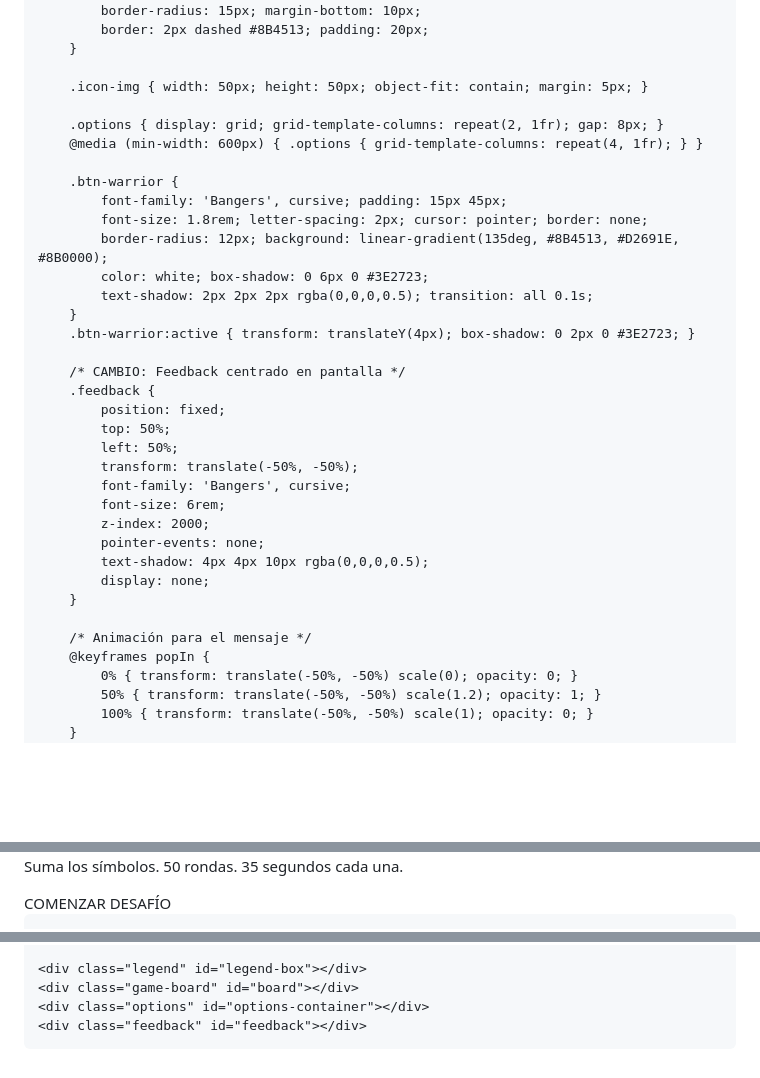
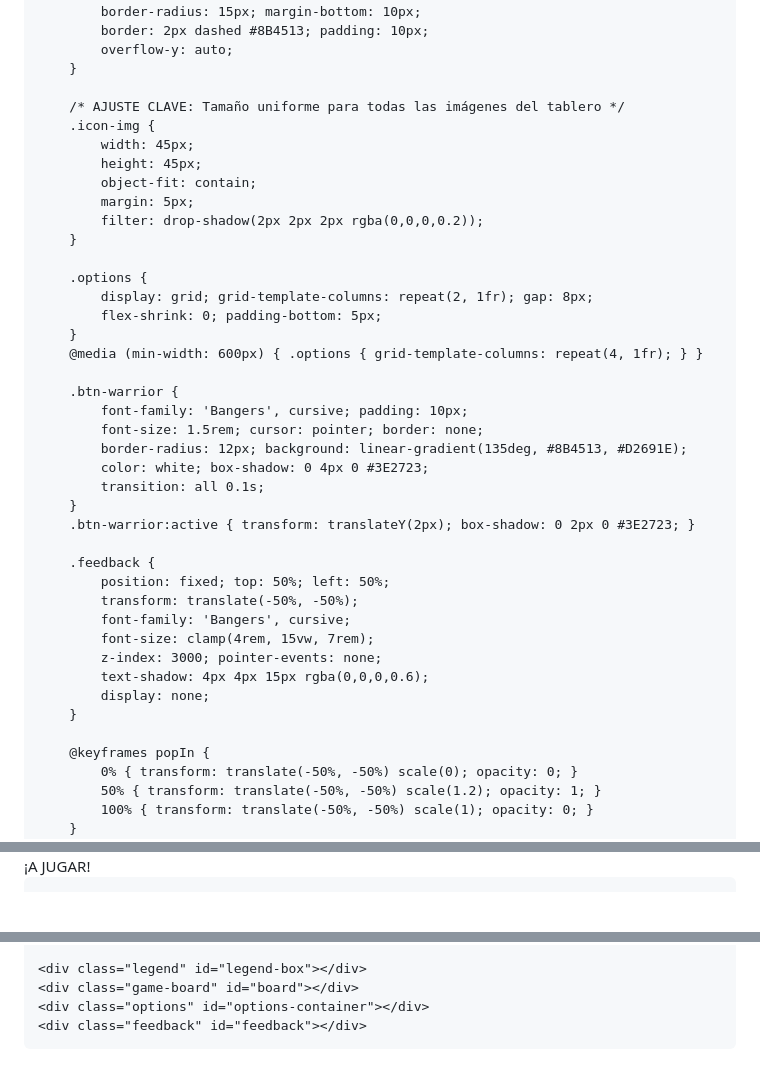
Before and after one commit to mateamigos/desafioafrica, a Markdown page: README.md, 3 parts joined by grey strips. Drawn GitHub-style; blank space fills up the shorter version.

```diff
--- a/README.md
+++ b/README.md
@@ -109,37 +87,43 @@
             background: rgba(255, 248, 235, 0.95);
             border-radius: 15px; margin-bottom: 10px;
-            border: 2px dashed #8B4513; padding: 20px;
+            border: 2px dashed #8B4513; padding: 10px;
+            overflow-y: auto;
         }
 
-        .icon-img { width: 50px; height: 50px; object-fit: contain; margin: 5px; }
+        /* AJUSTE CLAVE: Tamaño uniforme para todas las imágenes del tablero */
+        .icon-img {
+            width: 45px;
+            height: 45px;
+            object-fit: contain;
+            margin: 5px;
+            filter: drop-shadow(2px 2px 2px rgba(0,0,0,0.2));
+        }
 
-        .options { display: grid; grid-template-columns: repeat(2, 1fr); gap: 8px; }
+        .options {
+            display: grid; grid-template-columns: repeat(2, 1fr); gap: 8px;
+            flex-shrink: 0; padding-bottom: 5px;
+        }
         @media (min-width: 600px) { .options { grid-template-columns: repeat(4, 1fr); } }
 
         .btn-warrior {
-            font-family: 'Bangers', cursive; padding: 15px 45px;
-            font-size: 1.8rem; letter-spacing: 2px; cursor: pointer; border: none;
-            border-radius: 12px; background: linear-gradient(135deg, #8B4513, #D2691E, #8B0000);
-            color: white; box-shadow: 0 6px 0 #3E2723;
-            text-shadow: 2px 2px 2px rgba(0,0,0,0.5); transition: all 0.1s;
+            font-family: 'Bangers', cursive; padding: 10px;
+            font-size: 1.5rem; cursor: pointer; border: none;
+            border-radius: 12px; background: linear-gradient(135deg, #8B4513, #D2691E);
+            color: white; box-shadow: 0 4px 0 #3E2723;
+            transition: all 0.1s;
         }
-        .btn-warrior:active { transform: translateY(4px); box-shadow: 0 2px 0 #3E2723; }
+        .btn-warrior:active { transform: translateY(2px); box-shadow: 0 2px 0 #3E2723; }
 
-        /* CAMBIO: Feedback centrado en pantalla */
         .feedback {
-            position: fixed;
-            top: 50%;
-            left: 50%;
+            position: fixed; top: 50%; left: 50%;
             transform: translate(-50%, -50%);
             font-family: 'Bangers', cursive;
-            font-size: 6rem;
-            z-index: 2000;
-            pointer-events: none;
-            text-shadow: 4px 4px 10px rgba(0,0,0,0.5);
+            font-size: clamp(4rem, 15vw, 7rem);
+            z-index: 3000; pointer-events: none;
+            text-shadow: 4px 4px 15px rgba(0,0,0,0.6);
             display: none;
         }
 
-        /* Animación para el mensaje */
         @keyframes popIn {
             0% { transform: translate(-50%, -50%) scale(0); opacity: 0; }
             50% { transform: translate(-50%, -50%) scale(1.2); opacity: 1; }
@@ -164,6 +148,5 @@
         </div>
-        <p style="font-family: 'Segoe UI'; margin-bottom: 25px;">Suma los símbolos. 50 rondas. 35 segundos cada una.</p>
-        <button class="btn-warrior" onclick="startGame()">COMENZAR DESAFÍO</button>
+        <button class="btn-warrior" style="padding: 15px 30px;" onclick="startGame()">¡A JUGAR!</button>
     </div>
 
     <div id="final-screen">
@@ -199,26 +182,21 @@
     let currentResult = 0, score = 0, round = 1, timeLeft = 35, timerInterval;
     const music = document.getElementById('bg-music');
     const muteBtn = document.getElementById('mute-control');
+    const legendBox = document.getElementById('legend-box');
 
-    const legendBox = document.getElementById('legend-box');
     items.forEach(item => {
         legendBox.innerHTML += `<div class="legend-item"><img src="${item.img}" class="legend-img"> = ${item.val.toLocaleString('es-ES')}</div>`;
     });
 
     function toggleMusic() {
-        if (music.paused) {
-            music.play();
-            muteBtn.innerText = "🔊";
-        } else {
-            music.pause();
-            muteBtn.innerText = "🔇";
-        }
+        if (music.paused) { music.play(); muteBtn.innerText = "🔊"; }
+        else { music.pause(); muteBtn.innerText = "🔇"; }
     }
 
     function startGame() {
         document.getElementById('start-screen').style.display = 'none';
-        music.volume = 0.4;
-        music.play().catch(() => console.log("Audio requiere interacción"));
+        music.volume = 0.3;
+        music.play().catch(() => {});
         initGame();
     }
 
@@ -229,7 +207,7 @@
         timerInterval = setInterval(() => {
             timeLeft--;
             updateTimerBar();
-            if (timeLeft <= 0) { clearInterval(timerInterval); checkAnswer(null); }
+            if (timeLeft <= 0) { checkAnswer(null); }
         }, 1000);
     }
 
@@ -267,10 +245,10 @@
             let fake = Math.abs(currentResult + error);
             if (fake !== 0 && !options.includes(fake)) options.push(fake);
         }
+
         options.sort(() => Math.random() - 0.5).forEach(opt => {
             const btn = document.createElement('button');
             btn.className = "btn-warrior";
-            btn.style.fontSize = "1.4rem"; btn.style.padding = "10px";
             btn.innerText = opt.toLocaleString('es-ES');
             btn.onclick = () => checkAnswer(opt);
             optionsContainer.appendChild(btn);
@@ -282,7 +260,6 @@
         clearInterval(timerInterval);
         const fb = document.getElementById('feedback');
 
-        // CAMBIO: Lógica de visualización central
         if(selected === currentResult) {
             fb.innerText = "+10 ✨";
             fb.style.color = "#FFD700";
@@ -298,13 +275,10 @@
 
         document.getElementById('points').innerText = score;
         round++;
-
-        // Esperamos a que termine la animación antes de la siguiente ronda
         setTimeout(initGame, 1000);
     }
 
     function showFinalResult() {
-        music.volume = 0.1;
         document.getElementById('final-screen').style.display = 'flex';
         document.getElementById('final-points').innerText = score + " PUNTOS";
     }
```
Also changed, not shown: other parts of README.md (+31 -53 lines).
